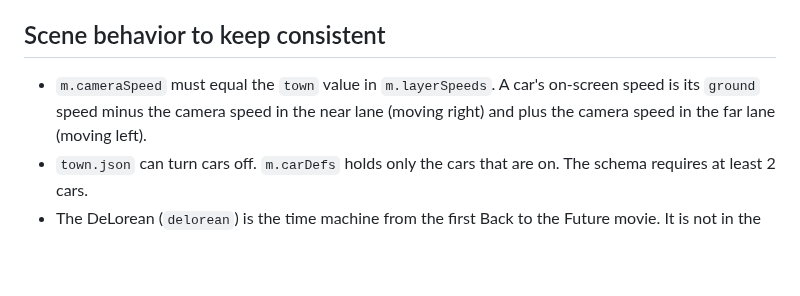
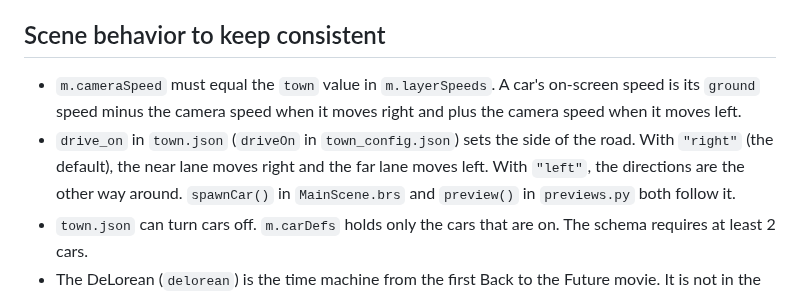
Before and after one commit to rorpage/riverside-town, a Markdown page: AGENTS.md, the part around the change. GitHub-like rendering; blank space fills up the shorter version.

```diff
--- a/AGENTS.md
+++ b/AGENTS.md
@@ -66,7 +66,8 @@ These apply to code, comments, commit messages, README.md, and this file.
 
 ## Scene behavior to keep consistent
 
-- `m.cameraSpeed` must equal the `town` value in `m.layerSpeeds`. A car's on-screen speed is its `ground` speed minus the camera speed in the near lane (moving right) and plus the camera speed in the far lane (moving left).
+- `m.cameraSpeed` must equal the `town` value in `m.layerSpeeds`. A car's on-screen speed is its `ground` speed minus the camera speed when it moves right and plus the camera speed when it moves left.
+- `drive_on` in `town.json` (`driveOn` in `town_config.json`) sets the side of the road. With `"right"` (the default), the near lane moves right and the far lane moves left. With `"left"`, the directions are the other way around. `spawnCar()` in `MainScene.brs` and `preview()` in `previews.py` both follow it.
 - `town.json` can turn cars off. `m.carDefs` holds only the cars that are on. The schema requires at least 2 cars.
 - The DeLorean (`delorean`) is the time machine from the first Back to the Future movie. It is not in the default car list (`CARS` in `config.py` and `cars` in `loadTownConfig()`), so a town must list it to turn it on. Herbie (`herbie`), the Love Bug, is the same: not on by default. Do not add either one to the sample `town.json`, because the sample has no real references. Herbie's left image (`car_herbie_left.png`) is drawn again instead of mirrored, so the number 53 on the door does not read backward.
 - Car ground speeds are ordered on purpose: the sports car fastest by a clear amount, then the DeLorean, then the sedan, then Herbie, then the VW buggy, then the van and Jeep, then the old truck slowest. Keep that order unless the owner asks for a change.
```
Also changed, not shown: README.md (+3 -2 lines), images/car_herbie.png, images/car_herbie_left.png, 8 other files.
